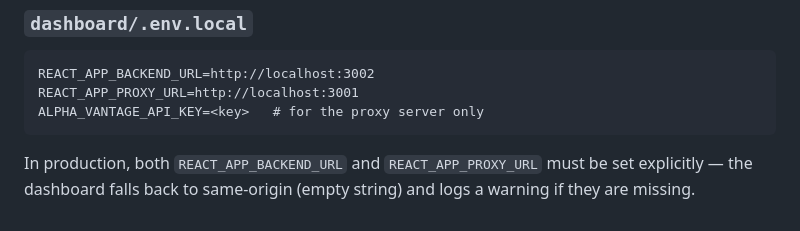
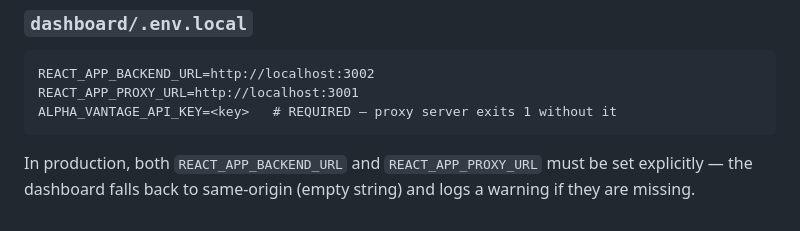
Before and after one commit to SidVaidya2005/Zerodha_Clone, a Markdown page: CLAUDE.md, the part around the change. Drawn GitHub-style.

````diff
--- a/CLAUDE.md
+++ b/CLAUDE.md
@@ -79,7 +79,7 @@ REACT_APP_DASHBOARD_URL=http://localhost:3001
 ```
 REACT_APP_BACKEND_URL=http://localhost:3002
 REACT_APP_PROXY_URL=http://localhost:3001
-ALPHA_VANTAGE_API_KEY=<key>   # for the proxy server only
+ALPHA_VANTAGE_API_KEY=<key>   # REQUIRED — proxy server exits 1 without it
 ```
 
 In production, both `REACT_APP_BACKEND_URL` and `REACT_APP_PROXY_URL` must be set explicitly — the dashboard falls back to same-origin (empty string) and logs a warning if they are missing.
````
Also changed, not shown: dashboard/CLAUDE.md (+3 -1 lines), frontend/CLAUDE.md (+2 -0 lines).
